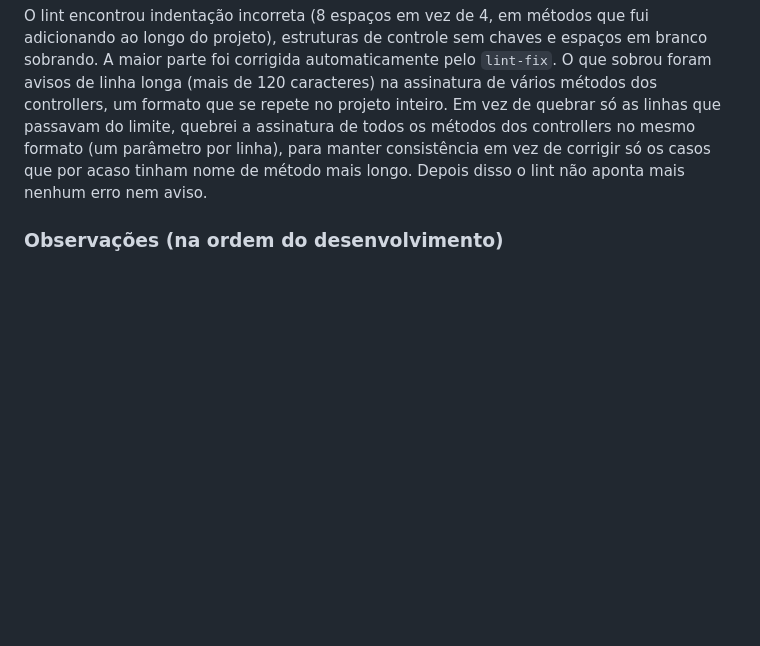
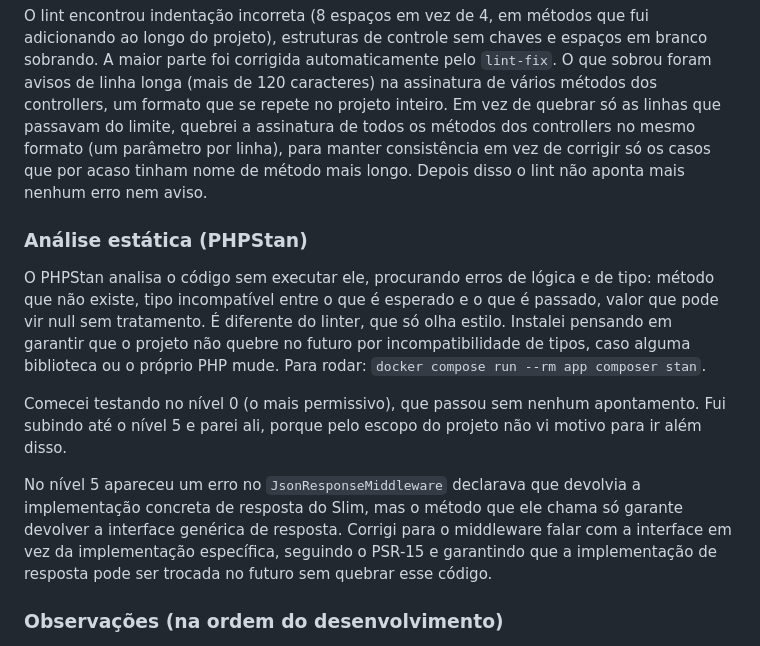
Before and after one commit to gnery7/product-catalog-api, a Markdown page: README.md, the part around one of its changes. Rendered like a GitHub page; blank space fills up the shorter version.

Commit message:
docs: adicionado analise estatica

```diff
--- a/README.md
+++ b/README.md
@@ -260,6 +260,14 @@ Instalei o PHP_CodeSniffer (`squizlabs/php_codesniffer`), configurado com o padr
 
 O lint encontrou indentação incorreta (8 espaços em vez de 4, em métodos que fui adicionando ao longo do projeto), estruturas de controle sem chaves e espaços em branco sobrando. A maior parte foi corrigida automaticamente pelo `lint-fix`. O que sobrou foram avisos de linha longa (mais de 120 caracteres) na assinatura de vários métodos dos controllers, um formato que se repete no projeto inteiro. Em vez de quebrar só as linhas que passavam do limite, quebrei a assinatura de todos os métodos dos controllers no mesmo formato (um parâmetro por linha), para manter consistência em vez de corrigir só os casos que por acaso tinham nome de método mais longo. Depois disso o lint não aponta mais nenhum erro nem aviso.
 
+### Análise estática (PHPStan)
+
+O PHPStan analisa o código sem executar ele, procurando erros de lógica e de tipo: método que não existe, tipo incompatível entre o que é esperado e o que é passado, valor que pode vir null sem tratamento. É diferente do linter, que só olha estilo. Instalei pensando em garantir que o projeto não quebre no futuro por incompatibilidade de tipos, caso alguma biblioteca ou o próprio PHP mude. Para rodar: `docker compose run --rm app composer stan`.
+
+Comecei testando no nível 0 (o mais permissivo), que passou sem nenhum apontamento. Fui subindo até o nível 5 e parei ali, porque pelo escopo do projeto não vi motivo para ir além disso.
+
+No nível 5 apareceu um erro no `JsonResponseMiddleware` declarava que devolvia a implementação concreta de resposta do Slim, mas o método que ele chama só garante devolver a interface genérica de resposta. Corrigi para o middleware falar com a interface em vez da implementação específica, seguindo o PSR-15 e garantindo que a implementação de resposta pode ser trocada no futuro sem quebrar esse código.
+
 ### Observações (na ordem do desenvolvimento)
 
 1. Durante o preparo do ambiente do docker, eu notei que no `README` o comando de reverter migration era `rollback`, no `composer.json` era `rollback-migration`, optei por alterar no `composer.json` para apenas `rollback` para seguir o `README`.
```
Also changed, not shown: other parts of README.md (+1 -1 lines).
